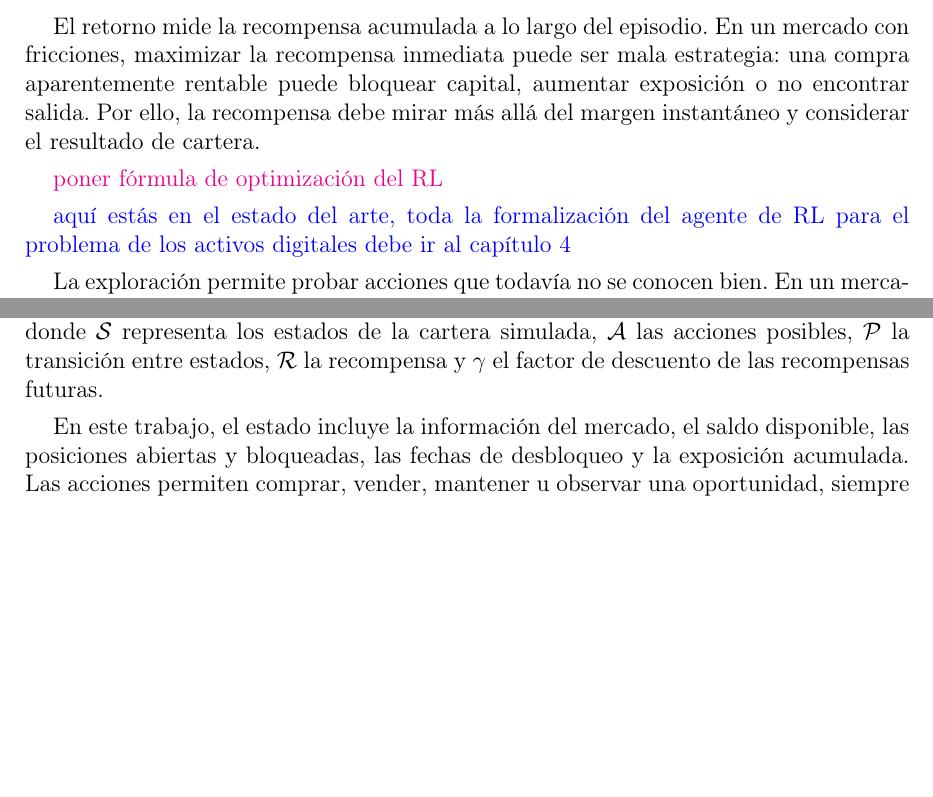
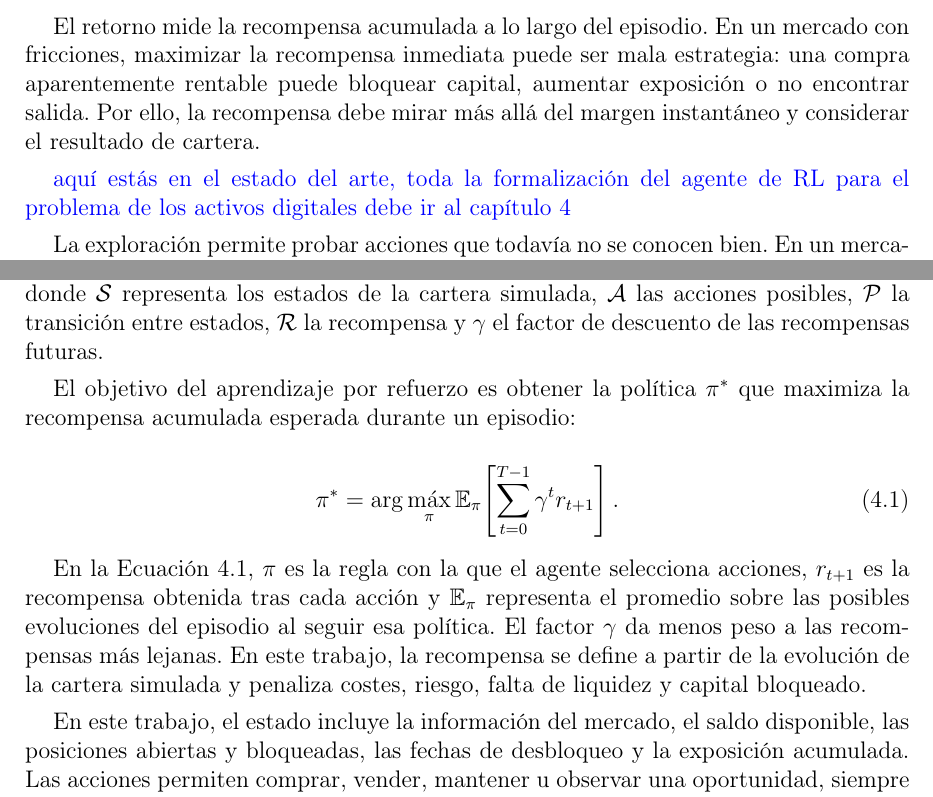
Before and after one commit to STOSKR/TFM-CSFlipper, a LaTeX thesis (TFM/main.tex, which reads TFM/sections/02_marco_teorico.tex, TFM/sections/03_propuesta.tex): two parts of pages 23 and 32 of 68, joined at a grey line, cut so that both start at the same text, the shorter picture padded with empty space. Compiled offline with pdfLaTeX.

Commit message:
docs(tfm): añade objetivo formal de RL

```diff
--- a/TFM/sections/02_marco_teorico.tex
+++ b/TFM/sections/02_marco_teorico.tex
@@ -132,8 +132,6 @@ El estado resume la información disponible y la acción representa lo que el ag
 
 El retorno mide la recompensa acumulada a lo largo del episodio. En un mercado con fricciones, maximizar la recompensa inmediata puede ser mala estrategia: una compra aparentemente rentable puede bloquear capital, aumentar exposición o no encontrar salida. Por ello, la recompensa debe mirar más allá del margen instantáneo y considerar el resultado de cartera.
 
-\textcolor{magenta}{poner fórmula de optimización del RL}
-
 \textcolor{blue}{aquí estás en el estado del arte, toda la formalización del agente de RL para el problema de los activos digitales debe ir al capítulo 4}
 
 La exploración permite probar acciones que todavía no se conocen bien. En un mercado de activos digitales con costes y restricciones, esta idea debe aplicarse con cuidado. En el \acroref{TFM}{TFM}, la exploración se realiza en simulación, no con capital. Esta separación permite probar políticas y recompensas sin trasladar errores del entrenamiento al mercado. \textcolor{magenta}{tienes que hablar de explotación exploración RL en general ... lo que dices aquí de exploración en el TFM no se entiende, esto tienes que explicarlo en el capítulo 4 tras haber formalizado bien el problema en el contexto del MDP}
--- a/TFM/sections/03_propuesta.tex
+++ b/TFM/sections/03_propuesta.tex
@@ -60,6 +60,15 @@ El entorno representa una cartera simulada que evoluciona a partir de datos hist
 \subsection{Formulación como MDP}
 
 El problema se formula como un proceso de decisión de Markov, $\mathcal{M}=(\mathcal{S},\mathcal{A},\mathcal{P},\mathcal{R},\gamma)$, donde $\mathcal{S}$ representa los estados de la cartera simulada, $\mathcal{A}$ las acciones posibles, $\mathcal{P}$ la transición entre estados, $\mathcal{R}$ la recompensa y $\gamma$ el factor de descuento de las recompensas futuras.
+
+El objetivo del aprendizaje por refuerzo es obtener la política $\pi^*$ que maximiza la recompensa acumulada esperada durante un episodio:
+
+\begin{equation}
+\pi^*=\arg\max_{\pi}\mathbb{E}_{\pi}\!\left[\sum_{t=0}^{T-1}\gamma^t r_{t+1}\right].
+\label{eq:objetivo-rl}
+\end{equation}
+
+En la Ecuación~\ref{eq:objetivo-rl}, $\pi$ es la regla con la que el agente selecciona acciones, $r_{t+1}$ es la recompensa obtenida tras cada acción y $\mathbb{E}_{\pi}$ representa el promedio sobre las posibles evoluciones del episodio al seguir esa política. El factor $\gamma$ da menos peso a las recompensas más lejanas. En este trabajo, la recompensa se define a partir de la evolución de la cartera simulada y penaliza costes, riesgo, falta de liquidez y capital bloqueado.
 
 En este trabajo, el estado incluye la información del mercado, el saldo disponible, las posiciones abiertas y bloqueadas, las fechas de desbloqueo y la exposición acumulada. Las acciones permiten comprar, vender, mantener u observar una oportunidad, siempre sujetas a las restricciones de riesgo. La transición actualiza el saldo, las posiciones, el capital bloqueado y la exposición después de cada acción. La recompensa evalúa cómo cambia el valor neto de la cartera simulada, considerando beneficio, costes, liquidez y riesgo.
 
```
Also changed, not shown: TFM/main.pdf.
